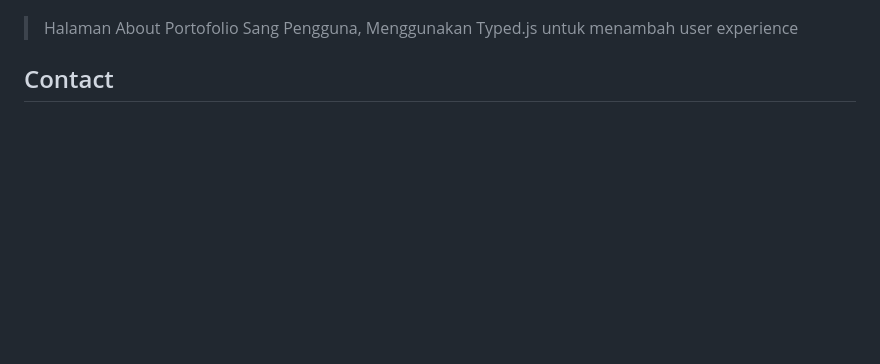
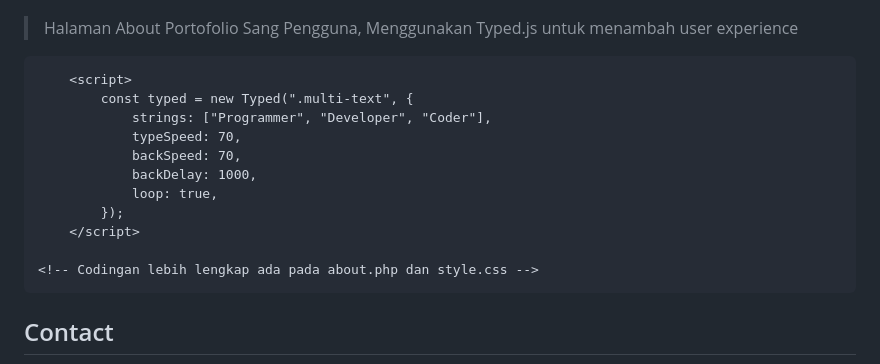
Before and after one commit to FadzarSuryaWijaya/UTS_pemograman-mobile, a Markdown page: Readme.md, the part around one of its changes. Drawn GitHub-style; blank space fills up the shorter version.

Commit message:
Commit Success

````diff
--- a/Readme.md
+++ b/Readme.md
@@ -79,6 +79,19 @@
 
 ![alt text](about.png)
 >Halaman About Portofolio Sang Pengguna, Menggunakan Typed.js untuk menambah user experience
+```
+    <script>
+        const typed = new Typed(".multi-text", {
+            strings: ["Programmer", "Developer", "Coder"],
+            typeSpeed: 70,
+            backSpeed: 70,
+            backDelay: 1000,
+            loop: true,
+        });
+    </script>
+
+<!-- Codingan lebih lengkap ada pada about.php dan style.css -->
+```
 
 ## Contact
 
````
Also changed, not shown: other parts of Readme.md (+1 -1 lines).
